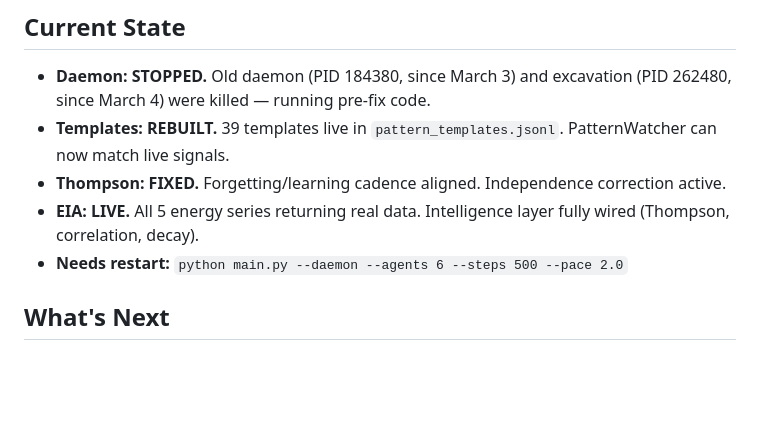
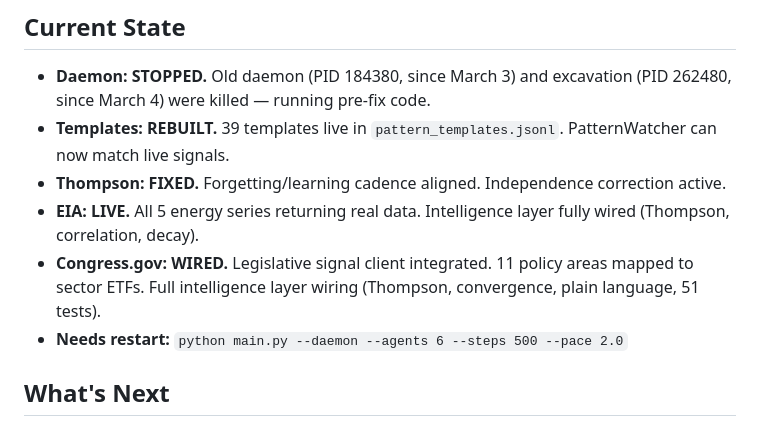
Before and after one commit to CBaen/MIDGE, a Markdown page: HANDOFF.md, the part around the change. Rendered like a GitHub page; blank space fills up the shorter version.

```diff
--- a/HANDOFF.md
+++ b/HANDOFF.md
@@ -112,6 +112,7 @@ Four work packages closing the operational gap (Thompson isolation, combo feedba
 - **Templates: REBUILT.** 39 templates live in `pattern_templates.jsonl`. PatternWatcher can now match live signals.
 - **Thompson: FIXED.** Forgetting/learning cadence aligned. Independence correction active.
 - **EIA: LIVE.** All 5 energy series returning real data. Intelligence layer fully wired (Thompson, correlation, decay).
+- **Congress.gov: WIRED.** Legislative signal client integrated. 11 policy areas mapped to sector ETFs. Full intelligence layer wiring (Thompson, convergence, plain language, 51 tests).
 - **Needs restart:** `python main.py --daemon --agents 6 --steps 500 --pace 2.0`
 
 ## What's Next
```
Also changed, not shown: CLAUDE.md (+1 -1 lines).
